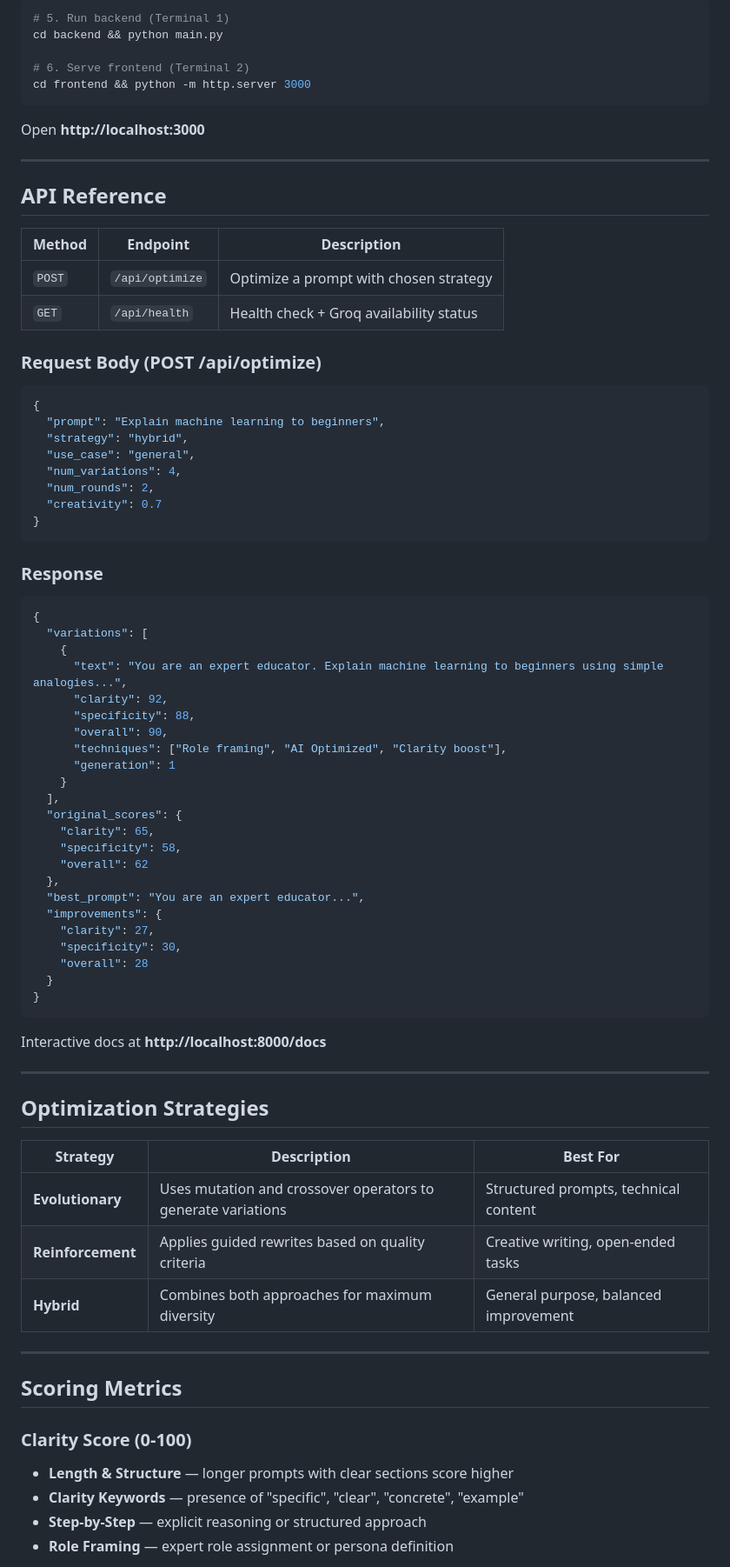
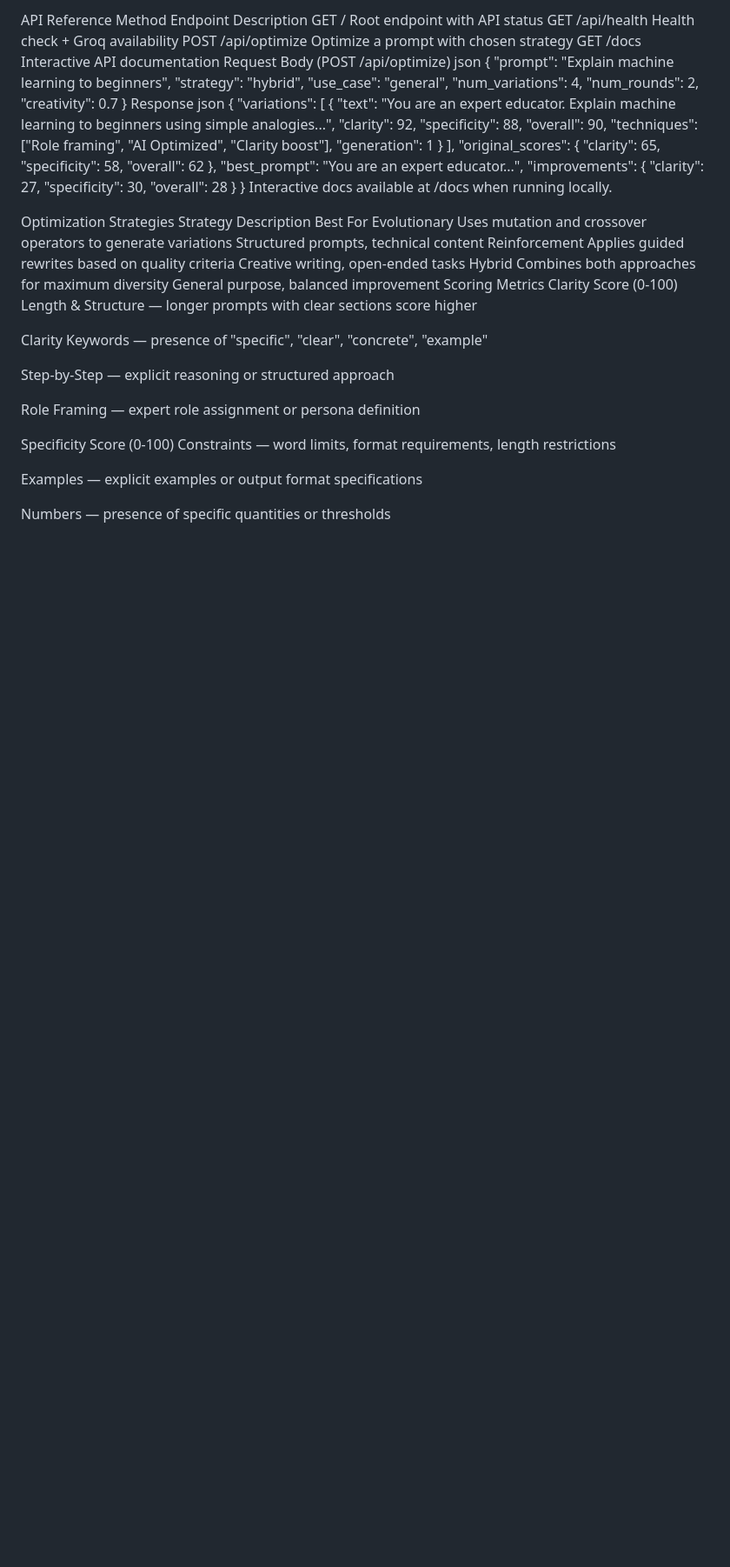
Before and after one commit to aadi-abdullah/prompt-optimization-engine, a Markdown page: README.md, the part around one of its changes. Shown at 87% size. Drawn GitHub-style; blank space fills up the shorter version.

````diff
--- a/README.md
+++ b/README.md
@@ -156,26 +143,12 @@ GROQ_API_KEY=gsk_...
 
-```bash
-# 5. Run backend (Terminal 1)
-cd backend && python main.py
-
-# 6. Serve frontend (Terminal 2)
-cd frontend && python -m http.server 3000
-```
-
-Open **http://localhost:3000**
-
----
-
-## API Reference
-
-| Method | Endpoint | Description |
-|---|---|---|
-| `POST` | `/api/optimize` | Optimize a prompt with chosen strategy |
-| `GET` | `/api/health` | Health check + Groq availability status |
-
-### Request Body (POST /api/optimize)
-
-```json
+API Reference
+Method	Endpoint	Description
+GET	/	Root endpoint with API status
+GET	/api/health	Health check + Groq availability
+POST	/api/optimize	Optimize a prompt with chosen strategy
+GET	/docs	Interactive API documentation
+Request Body (POST /api/optimize)
+json
 {
   "prompt": "Explain machine learning to beginners",
   "strategy": "hybrid",
@@ -184,11 +157,8 @@ Open **http://localhost:3000**
   "num_rounds": 2,
   "creativity": 0.7
 }
-```
-
-### Response
-
-```json
+Response
+json
 {
   "variations": [
     {
@@ -212,27 +182,27 @@ Open **http://localhost:3000**
     "overall": 28
   }
 }
-```
+Interactive docs available at /docs when running locally.
 
-Interactive docs at **http://localhost:8000/docs**
+Optimization Strategies
+Strategy	Description	Best For
+Evolutionary	Uses mutation and crossover operators to generate variations	Structured prompts, technical content
+Reinforcement	Applies guided rewrites based on quality criteria	Creative writing, open-ended tasks
+Hybrid	Combines both approaches for maximum diversity	General purpose, balanced improvement
+Scoring Metrics
+Clarity Score (0-100)
+Length & Structure — longer prompts with clear sections score higher
 
----
+Clarity Keywords — presence of "specific", "clear", "concrete", "example"
 
-## Optimization Strategies
+Step-by-Step — explicit reasoning or structured approach
 
-| Strategy | Description | Best For |
-|---|---|---|
-| **Evolutionary** | Uses mutation and crossover operators to generate variations | Structured prompts, technical content |
-| **Reinforcement** | Applies guided rewrites based on quality criteria | Creative writing, open-ended tasks |
-| **Hybrid** | Combines both approaches for maximum diversity | General purpose, balanced improvement |
+Role Framing — expert role assignment or persona definition
 
----
+Specificity Score (0-100)
+Constraints — word limits, format requirements, length restrictions
 
-## Scoring Metrics
+Examples — explicit examples or output format specifications
 
-### Clarity Score (0-100)
-- **Length & Structure** — longer prompts with clear sections score higher
-- **Clarity Keywords** — presence of "specific", "clear", "concrete", "example"
-- **Step-by-Step** — explicit reasoning or structured approach
-- **Role Framing** — expert role assignment or persona definition
+Numbers — presence of specific quantities or thresholds
 
````
Also changed, not shown: other parts of README.md (+124 -158 lines).
